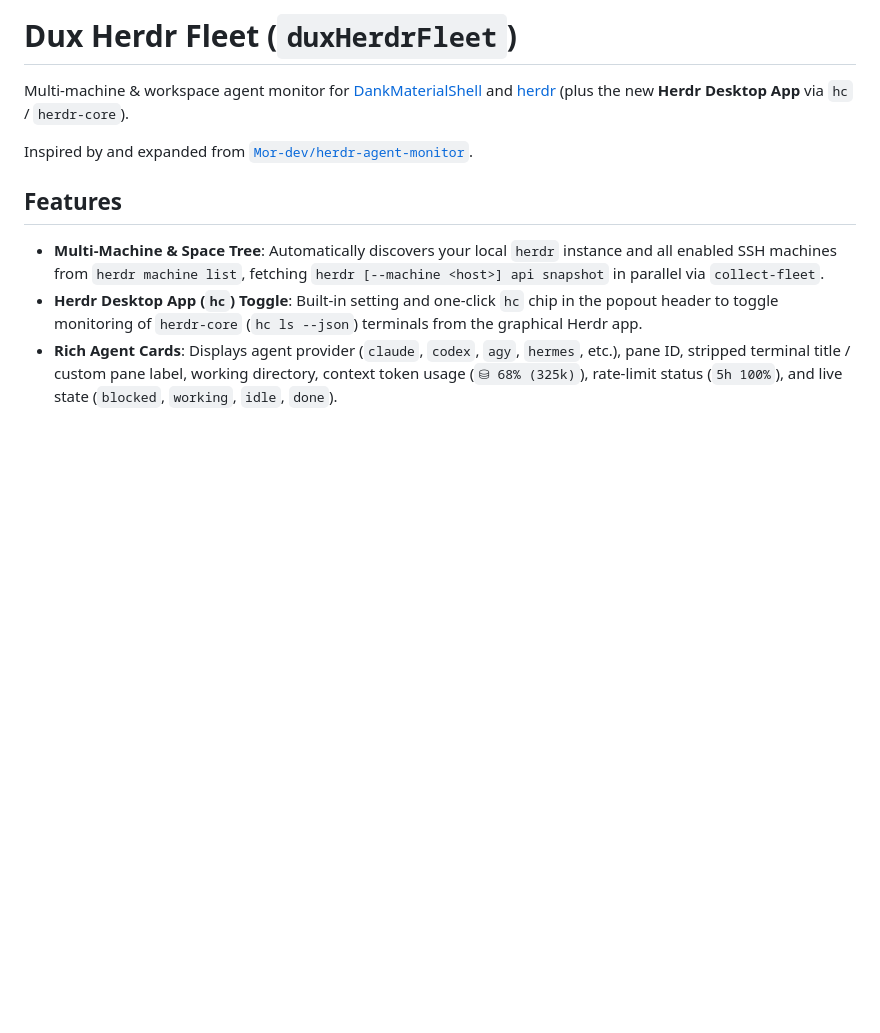
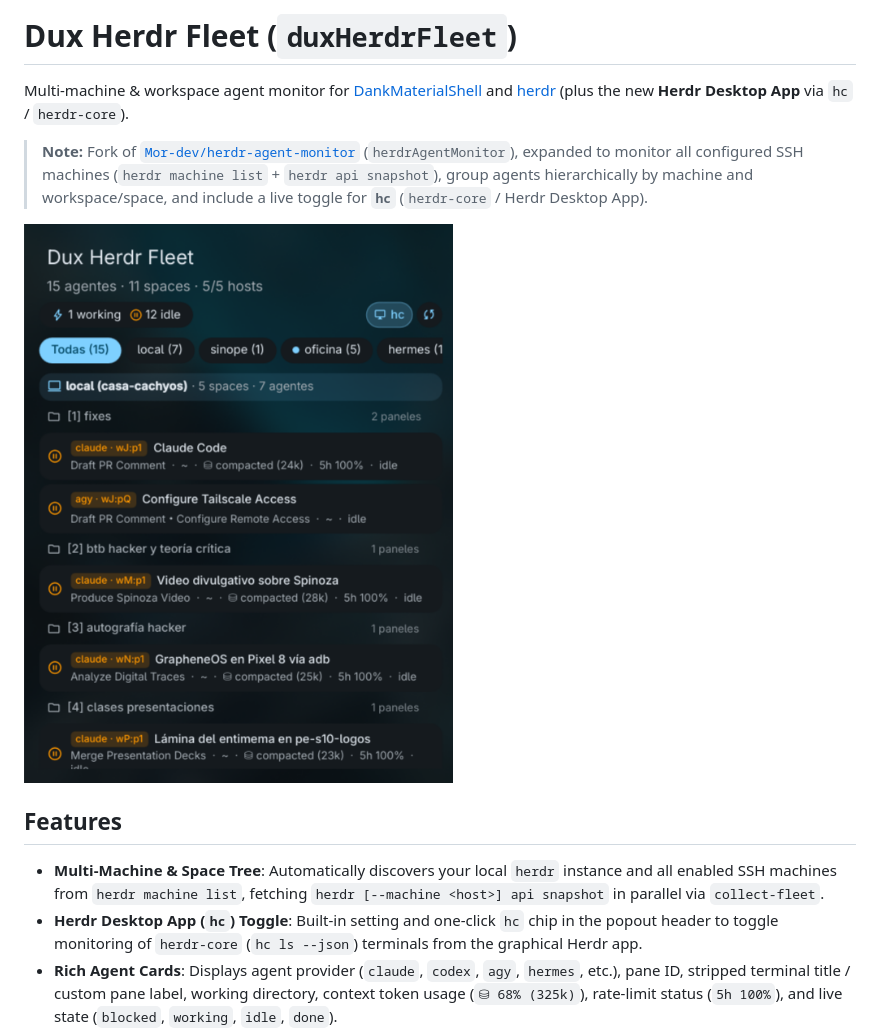
Before and after one commit to arqueon/dux-herdr-fleet, a Markdown page: README.md, the part around the change. Drawn GitHub-style; pictures changed too: assets/screenshot.png (added); blank space fills up the shorter version.

```diff
--- a/README.md
+++ b/README.md
@@ -2,7 +2,9 @@
 
 Multi-machine & workspace agent monitor for [DankMaterialShell](https://danklinux.com) and [herdr](https://herdr.dev) (plus the new **Herdr Desktop App** via `hc` / `herdr-core`).
 
-Inspired by and expanded from [`Mor-dev/herdr-agent-monitor`](https://github.com/Mor-dev/herdr-agent-monitor).
+> **Note:** Fork of [`Mor-dev/herdr-agent-monitor`](https://github.com/Mor-dev/herdr-agent-monitor) (`herdrAgentMonitor`), expanded to monitor all configured SSH machines (`herdr machine list` + `herdr api snapshot`), group agents hierarchically by machine and workspace/space, and include a live toggle for **`hc`** (`herdr-core` / Herdr Desktop App).
+
+![Dux Herdr Fleet popout](assets/screenshot.png)
 
 ## Features
 
```
Also changed, not shown: 2 other files.
